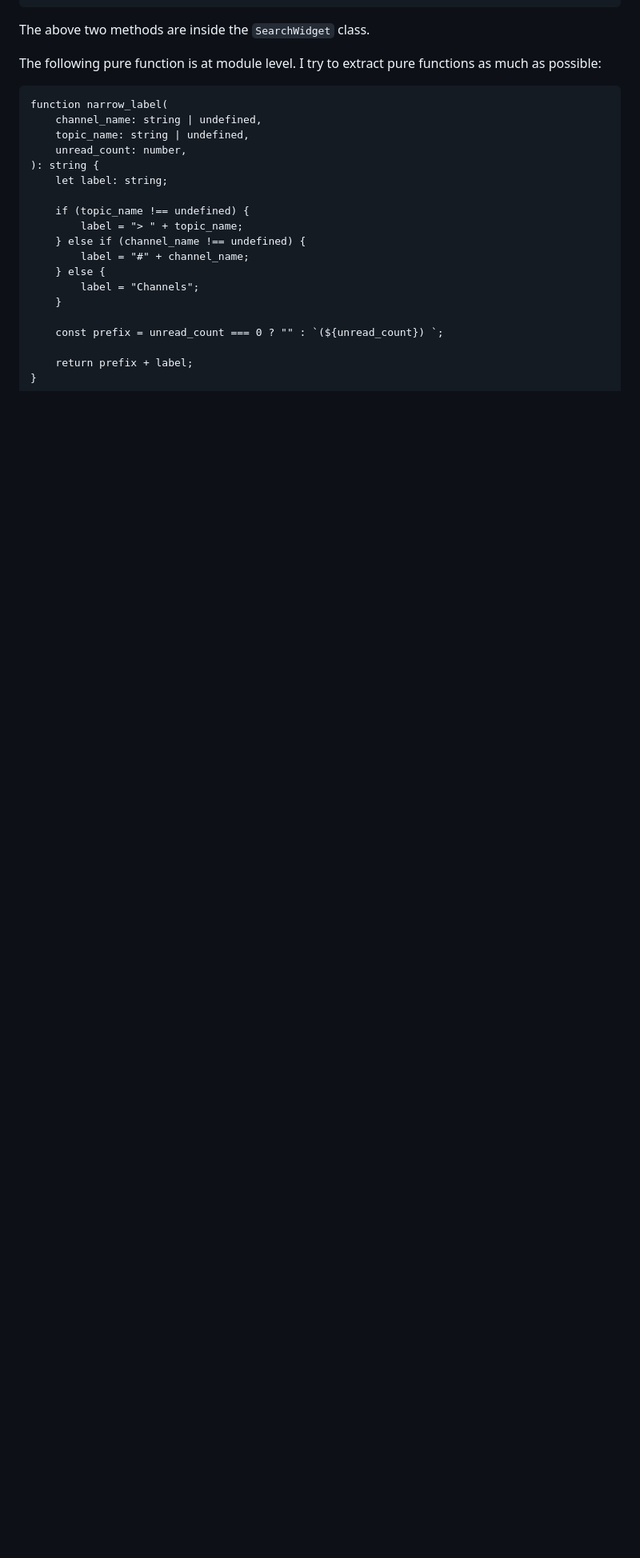
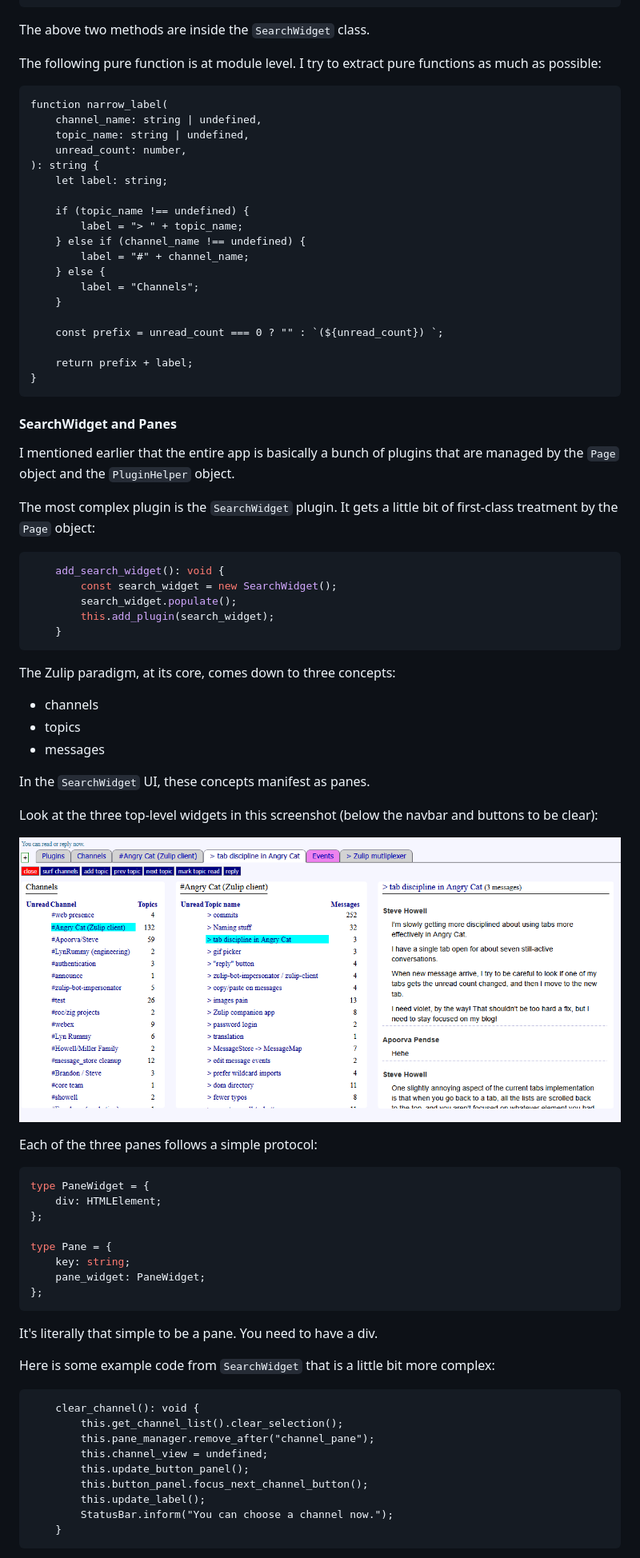
Before and after one commit to showell/showell.github.io, a Markdown page: blog.md, the part around one of its changes. Shown at 80% size. GitHub-like rendering; pictures changed too: panes.png (added); blank space fills up the shorter version.

````diff
--- a/blog.md
+++ b/blog.md
@@ -624,3 +674,69 @@ function narrow_label(
     const prefix = unread_count === 0 ? "" : `(${unread_count}) `;
 
     return prefix + label;
+}
+```
+
+#### SearchWidget and Panes
+
+I mentioned earlier that the entire app is basically a
+bunch of plugins that are managed by the `Page` object
+and the `PluginHelper` object.
+
+The most complex plugin is the `SearchWidget` plugin. It
+gets a little bit of first-class treatment by the `Page`
+object:
+
+``` ts
+    add_search_widget(): void {
+        const search_widget = new SearchWidget();
+        search_widget.populate();
+        this.add_plugin(search_widget);
+    }
+```
+
+The Zulip paradigm, at its core, comes down to three
+concepts:
+
+* channels
+* topics
+* messages
+
+In the `SearchWidget` UI, these concepts manifest as panes.
+
+Look at the three top-level widgets in this screenshot
+(below the navbar and buttons to be clear):
+
+![panes.png](panes.png)
+
+Each of the three panes follows a simple protocol:
+
+``` ts
+type PaneWidget = {
+    div: HTMLElement;
+};
+
+type Pane = {
+    key: string;
+    pane_widget: PaneWidget;
+};
+```
+
+It's literally that simple to be a pane. You need to have
+a div.
+
+Here is some example code from `SearchWidget` that is a
+little bit more complex:
+
+```
+    clear_channel(): void {
+        this.get_channel_list().clear_selection();
+        this.pane_manager.remove_after("channel_pane");
+        this.channel_view = undefined;
+        this.update_button_panel();
+        this.button_panel.focus_next_channel_button();
+        this.update_label();
+        StatusBar.inform("You can choose a channel now.");
+    }
+```
+
````
Also changed, not shown: other parts of blog.md (+109 -4 lines), just_channels.png (added).
